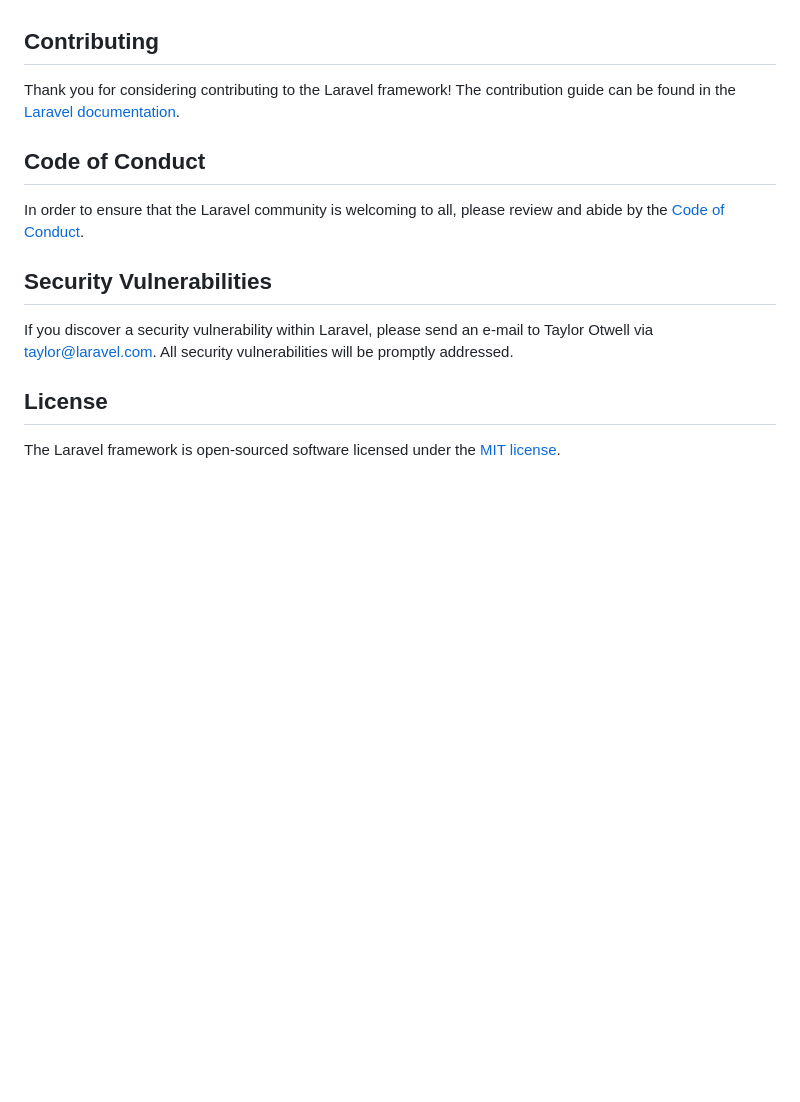
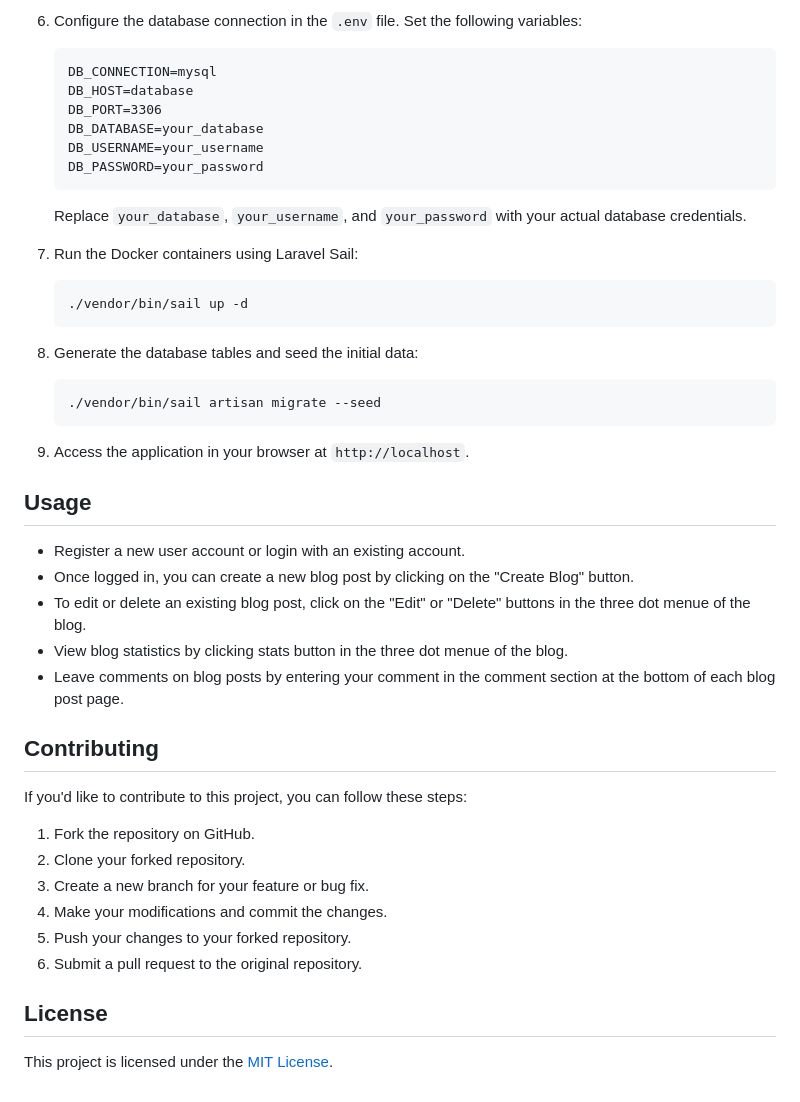
Before and after one commit to chamara-senarath/the-blog-spot, a Markdown page: README.md, the part around one of its changes. GitHub-like rendering; blank space fills up the shorter version.

````diff
--- a/README.md
+++ b/README.md
@@ -51,16 +70,49 @@ We would like to extend our thanks to the following sponsors for funding Laravel
+6. Configure the database connection in the `.env` file. Set the following variables:
+
+   ```dotenv
+   DB_CONNECTION=mysql
+   DB_HOST=database
+   DB_PORT=3306
+   DB_DATABASE=your_database
+   DB_USERNAME=your_username
+   DB_PASSWORD=your_password
+   ```
+
+   Replace `your_database`, `your_username`, and `your_password` with your actual database credentials.
+
+7. Run the Docker containers using Laravel Sail:
+
+   ```shell
+   ./vendor/bin/sail up -d
+   ```
+
+8. Generate the database tables and seed the initial data:
+
+   ```shell
+   ./vendor/bin/sail artisan migrate --seed
+   ```
+
+9. Access the application in your browser at `http://localhost`.
+
+## Usage
+
+- Register a new user account or login with an existing account.
+- Once logged in, you can create a new blog post by clicking on the "Create Blog" button.
+- To edit or delete an existing blog post, click on the "Edit" or "Delete" buttons in the three dot menue of the blog.
+- View blog statistics by clicking stats button in the three dot menue of the blog.
+- Leave comments on blog posts by entering your comment in the comment section at the bottom of each blog post page.
 
 ## Contributing
 
-Thank you for considering contributing to the Laravel framework! The contribution guide can be found in the [Laravel documentation](https://laravel.com/docs/contributions).
+If you'd like to contribute to this project, you can follow these steps:
 
-## Code of Conduct
-
-In order to ensure that the Laravel community is welcoming to all, please review and abide by the [Code of Conduct](https://laravel.com/docs/contributions#code-of-conduct).
-
-## Security Vulnerabilities
-
-If you discover a security vulnerability within Laravel, please send an e-mail to Taylor Otwell via [taylor@laravel.com](mailto:taylor@laravel.com). All security vulnerabilities will be promptly addressed.
+1. Fork the repository on GitHub.
+2. Clone your forked repository.
+3. Create a new branch for your feature or bug fix.
+4. Make your modifications and commit the changes.
+5. Push your changes to your forked repository.
+6. Submit a pull request to the original repository.
 
 ## License
 
-The Laravel framework is open-sourced software licensed under the [MIT license](https://opensource.org/licenses/MIT).
+This project is licensed under the [MIT License](LICENSE).
````
Also changed, not shown: other parts of README.md (+56 -37 lines).
